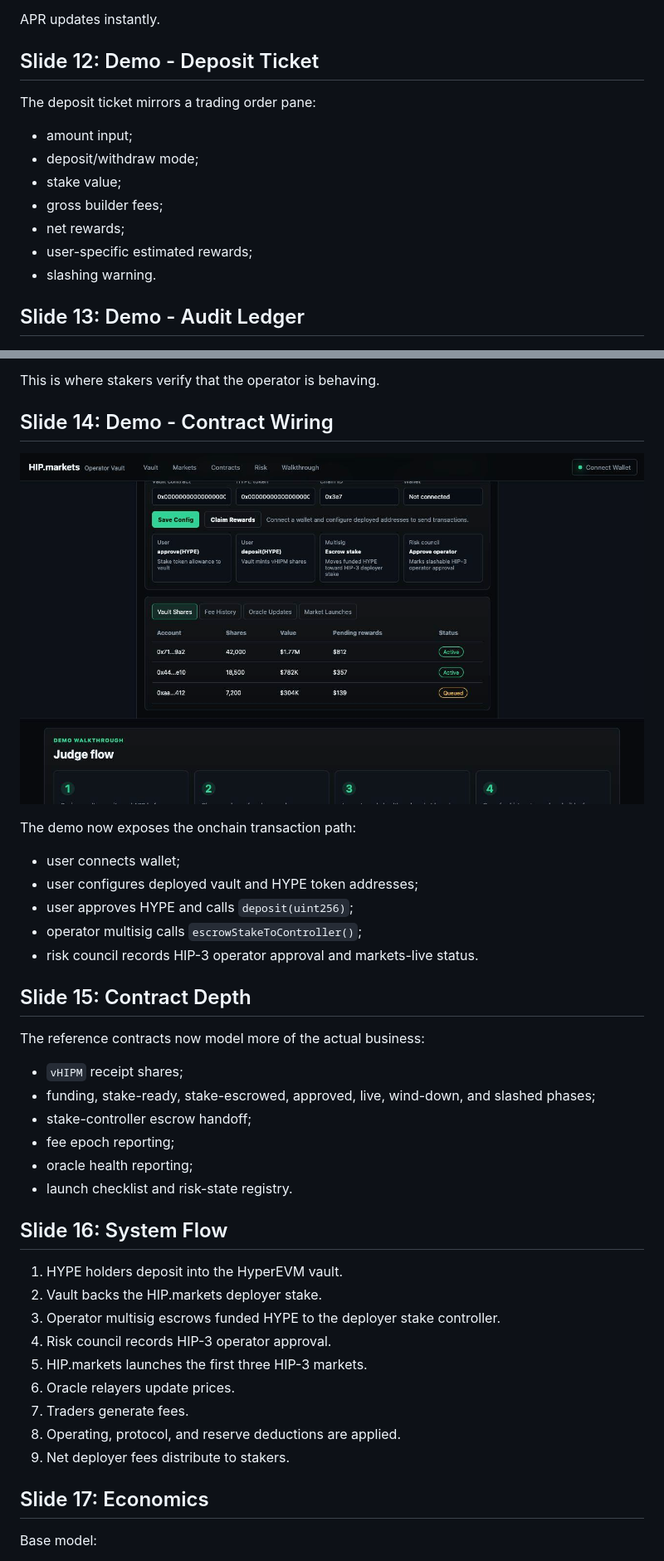
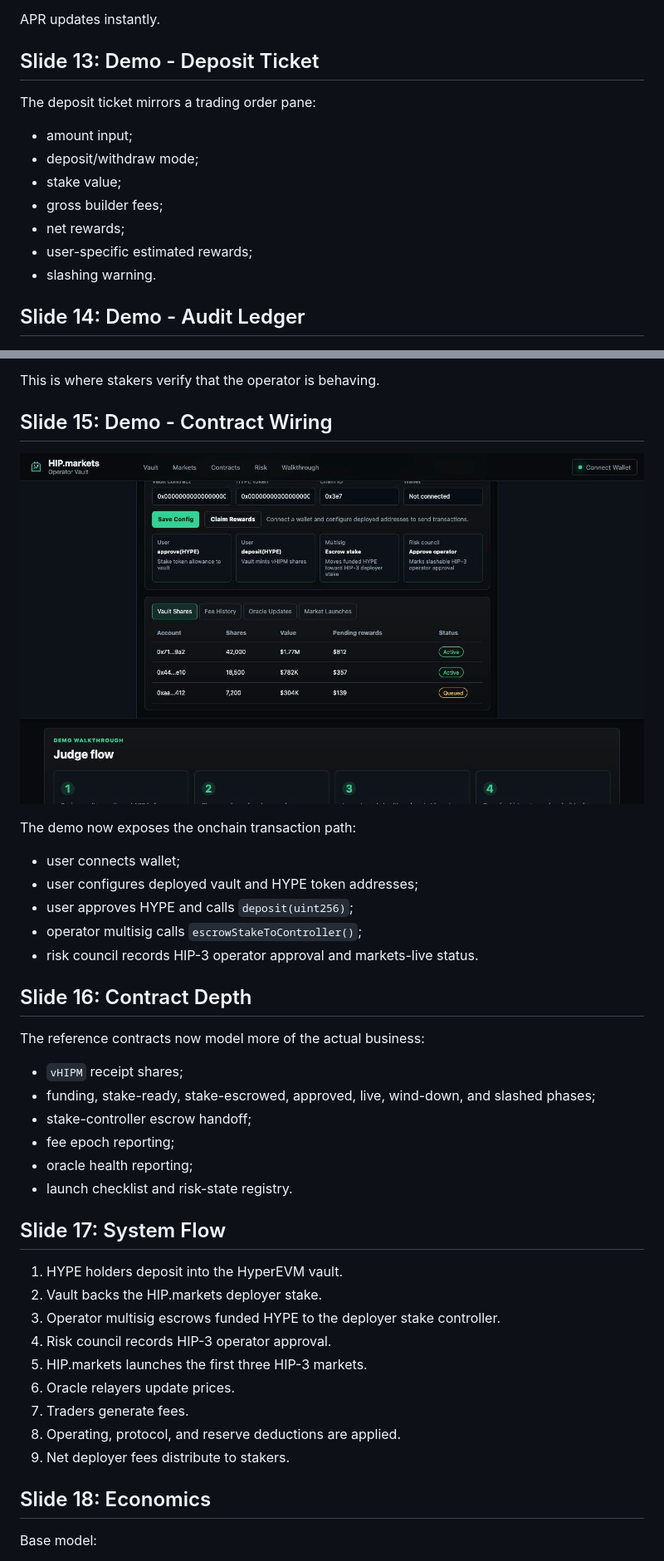
Before and after one commit to clawtton/HIP, a Markdown page: presentation/HIP_MARKETS_DECK.md, 2 parts joined by grey strips. Shown: that part at 83% size. Rendered like a GitHub page; pictures changed too: presentation/demo-contract-wiring.png.

```diff
--- a/presentation/HIP_MARKETS_DECK.md
+++ b/presentation/HIP_MARKETS_DECK.md
@@ -119,7 +130,7 @@ Judges can change the core assumptions:
 
 APR updates instantly.
 
-## Slide 12: Demo - Deposit Ticket
+## Slide 13: Demo - Deposit Ticket
 
 The deposit ticket mirrors a trading order pane:
 
@@ -131,7 +142,7 @@ The deposit ticket mirrors a trading order pane:
 - user-specific estimated rewards;
 - slashing warning.
 
-## Slide 13: Demo - Audit Ledger
+## Slide 14: Demo - Audit Ledger
 
 ![HIP.markets demo fee ledger](demo-fee-ledger-view.png)
 
@@ -144,7 +155,7 @@ The bottom panel turns fee sharing into an inspectable ledger:
 
 This is where stakers verify that the operator is behaving.
 
-## Slide 14: Demo - Contract Wiring
+## Slide 15: Demo - Contract Wiring
 
 ![HIP.markets contract wiring](demo-contract-wiring.png)
 
@@ -156,7 +167,7 @@ The demo now exposes the onchain transaction path:
 - operator multisig calls `escrowStakeToController()`;
 - risk council records HIP-3 operator approval and markets-live status.
 
-## Slide 15: Contract Depth
+## Slide 16: Contract Depth
 
 The reference contracts now model more of the actual business:
 
@@ -167,7 +178,7 @@ The reference contracts now model more of the actual business:
 - oracle health reporting;
 - launch checklist and risk-state registry.
 
-## Slide 16: System Flow
+## Slide 17: System Flow
 
 1. HYPE holders deposit into the HyperEVM vault.
 2. Vault backs the HIP.markets deployer stake.
@@ -179,7 +190,7 @@ The reference contracts now model more of the actual business:
 8. Operating, protocol, and reserve deductions are applied.
 9. Net deployer fees distribute to stakers.
 
-## Slide 17: Economics
+## Slide 18: Economics
 
 Base model:
 
```
Also changed, not shown: other parts of presentation/HIP_MARKETS_DECK.md (+28 -17 lines), README.md (+19 -2 lines), docs/BRAND_SYSTEM.md (added, +46 -0 lines), docs/ENHANCEMENT_PROMPT.md (added, +66 -0 lines), docs/HACKATHON_SUBMISSION.md (+5 -0 lines), presentation/brand-system.png (added), presentation/demo-dashboard.png, 10 other files.
